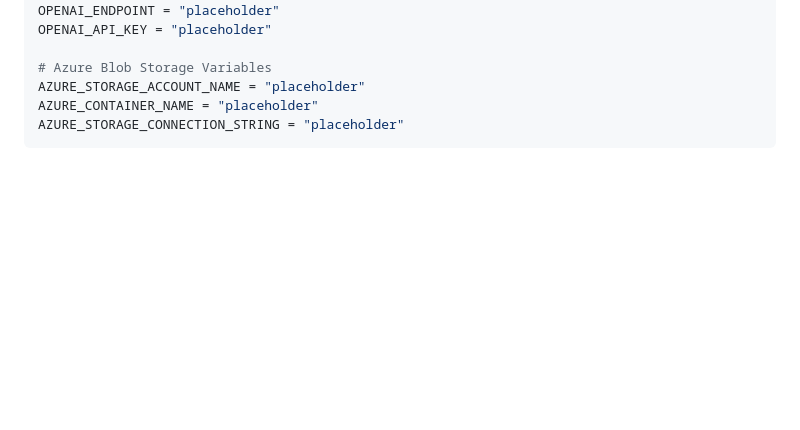
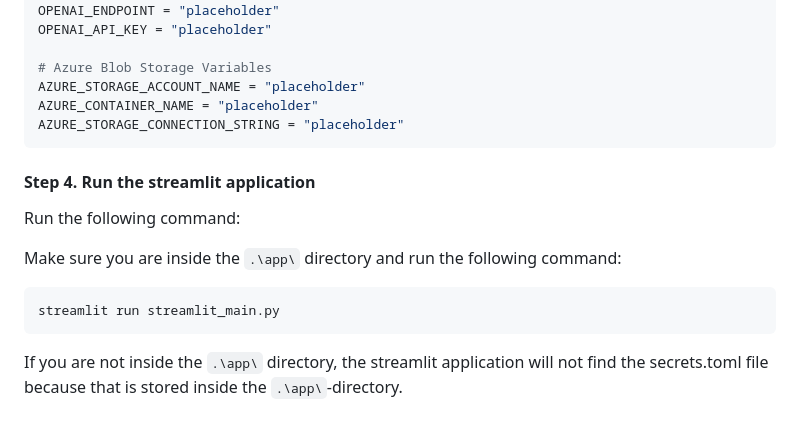
Before and after one commit to Harmxn02/DELAWARExHOWEST, a Markdown page: README.md, the part around the change. GitHub-like rendering; blank space fills up the shorter version.

Commit message:
Update README.md with instructions to run the Streamlit application

````diff
--- a/README.md
+++ b/README.md
@@ -120,3 +120,15 @@ AZURE_STORAGE_ACCOUNT_NAME = "placeholder"
 AZURE_CONTAINER_NAME = "placeholder"
 AZURE_STORAGE_CONNECTION_STRING = "placeholder"
 ```
+
+#### Step 4. Run the streamlit application
+
+Run the following command:
+
+Make sure you are inside the `.\app\` directory and run the following command:
+
+```bash
+streamlit run streamlit_main.py
+```
+
+If you are not inside the `.\app\` directory, the streamlit application will not find the secrets.toml file because that is stored inside the `.\app\`-directory.
````
